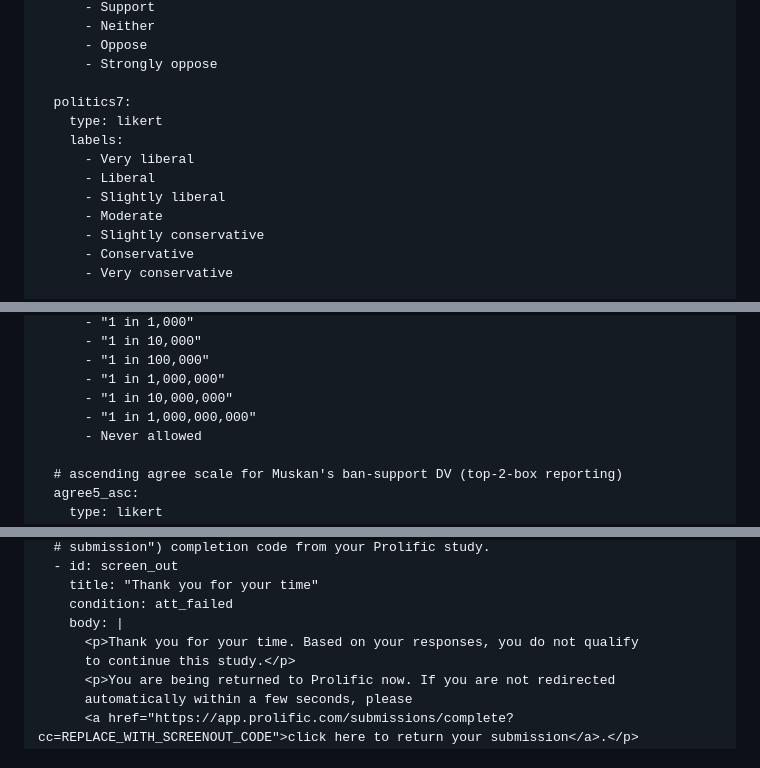
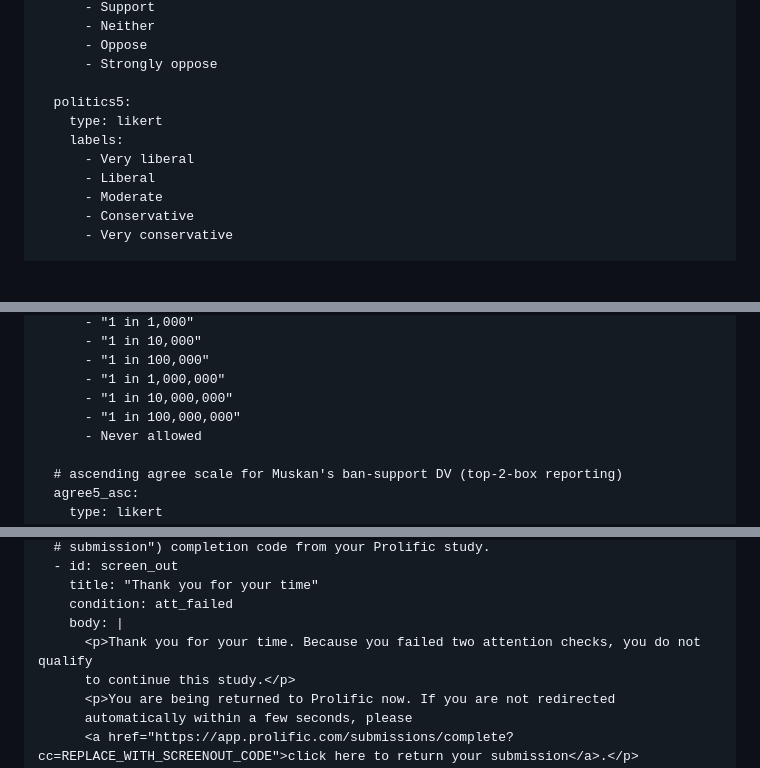
Before and after one commit to mnoetel/sara2026, a Markdown page: survey/sara_usa.md, 3 parts joined by grey strips. Drawn GitHub-style; blank space fills up the shorter version.

```diff
--- a/survey/sara_usa.md
+++ b/survey/sara_usa.md
@@ -116,14 +116,12 @@ scales:
       - Oppose
       - Strongly oppose
 
-  politics7:
+  politics5:
     type: likert
     labels:
       - Very liberal
       - Liberal
-      - Slightly liberal
       - Moderate
-      - Slightly conservative
       - Conservative
       - Very conservative
 
@@ -148,7 +146,7 @@ scales:
       - "1 in 100,000"
       - "1 in 1,000,000"
       - "1 in 10,000,000"
-      - "1 in 1,000,000,000"
+      - "1 in 100,000,000"
       - Never allowed
 
   # ascending agree scale for Muskan's ban-support DV (top-2-box reporting)
@@ -410,7 +408,7 @@ pages:
     title: "Thank you for your time"
     condition: att_failed
     body: |
-      <p>Thank you for your time. Based on your responses, you do not qualify
+      <p>Thank you for your time. Because you failed two attention checks, you do not qualify
       to continue this study.</p>
       <p>You are being returned to Prolific now. If you are not redirected
       automatically within a few seconds, please
```
Also changed, not shown: other parts of survey/sara_usa.md (+5 -5 lines).
